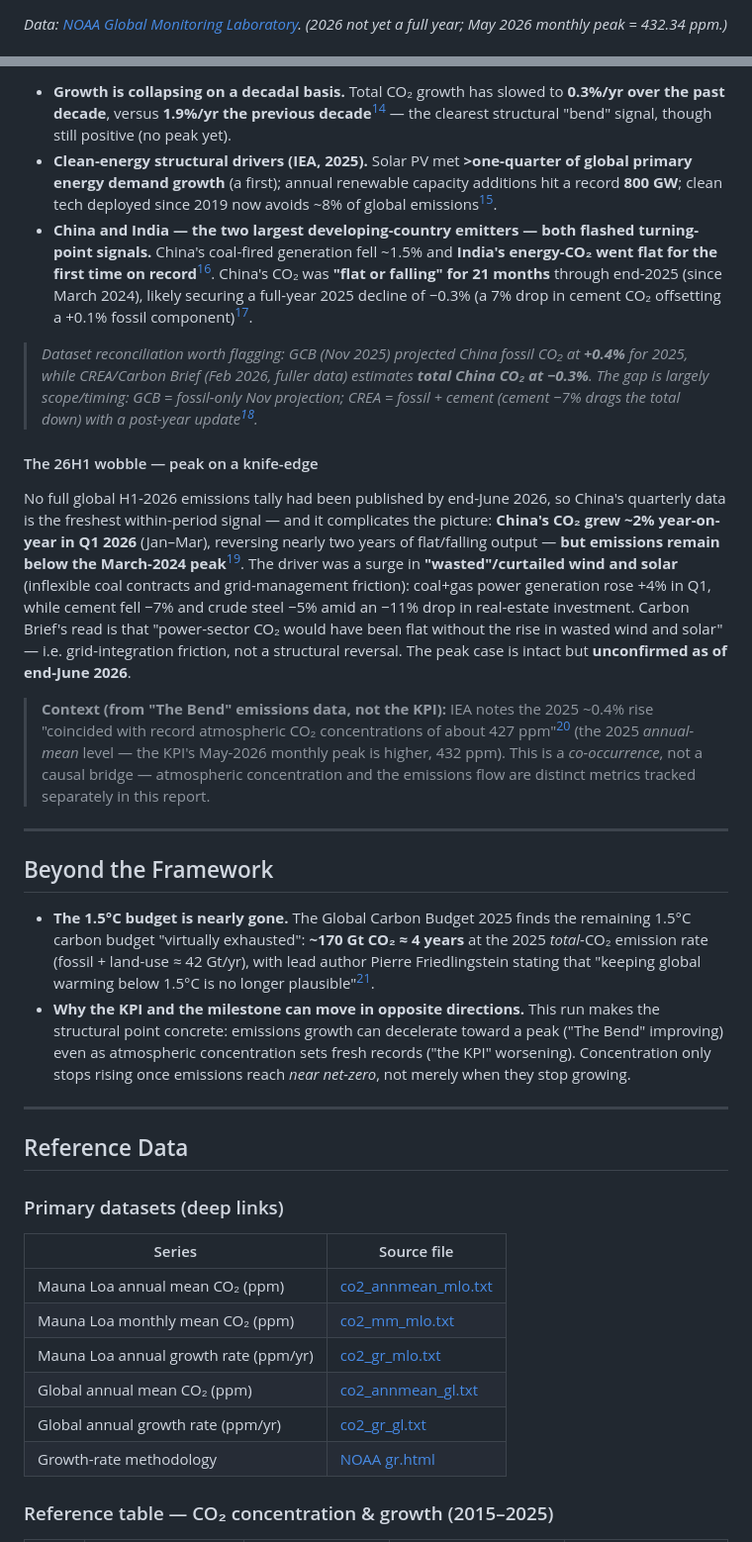
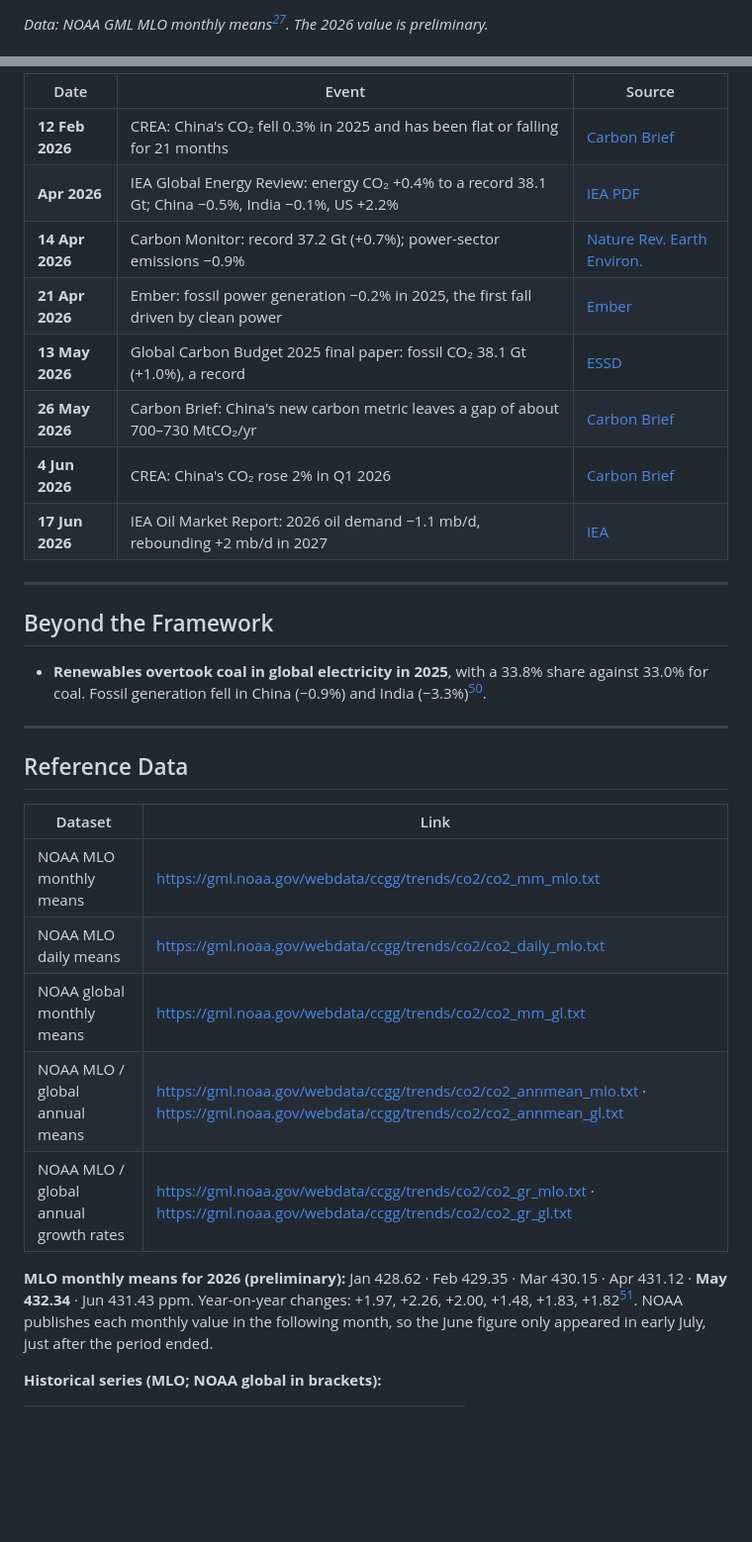
Before and after one commit to pasky/grand-endeavors-data, a Markdown page: pilot-26H1/climate.md, 2 parts joined by grey strips. Shown at 99% size. Rendered like a GitHub page; blank space fills up the shorter version.

Commit message:
pilot-26H1 climate: draft

````diff
--- a/pilot-26H1/climate.md
+++ b/pilot-26H1/climate.md
@@ -43,3 +52,3 @@ xychart-beta
 ```
-*Data: [NOAA Global Monitoring Laboratory][noaa-annmean]. (2026 not yet a full year; May 2026 monthly peak = 432.34 ppm.)*
+*Data: NOAA GML MLO monthly means[^noaa-mm-mlo]. The 2026 value is preliminary.*
 
@@ -91,41 +103,43 @@ xychart-beta
 
-- **Growth is collapsing on a decadal basis.** Total CO₂ growth has slowed to **0.3%/yr over the past decade**, versus **1.9%/yr the previous decade**[^gcb-decade] — the clearest structural "bend" signal, though still positive (no peak yet).
-- **Clean-energy structural drivers (IEA, 2025).** Solar PV met **>one-quarter of global primary energy demand growth** (a first); annual renewable capacity additions hit a record **800 GW**; clean tech deployed since 2019 now avoids ~8% of global emissions[^iea-clean].
-- **China and India — the two largest developing-country emitters — both flashed turning-point signals.** China's coal-fired generation fell ~1.5% and **India's energy-CO₂ went flat for the first time on record**[^iea-clean]. China's CO₂ was **"flat or falling" for 21 months** through end-2025 (since March 2024), likely securing a full-year 2025 decline of −0.3% (a 7% drop in cement CO₂ offsetting a +0.1% fossil component)[^cb-21mo].
+| Date | Event | Source |
+|------|-------|--------|
+| **12 Feb 2026** | CREA: China's CO₂ fell 0.3% in 2025 and has been flat or falling for 21 months | [Carbon Brief][cb-china-21m] |
+| **Apr 2026** | IEA Global Energy Review: energy CO₂ +0.4% to a record 38.1 Gt; China −0.5%, India −0.1%, US +2.2% | [IEA PDF][iea-ger] |
+| **14 Apr 2026** | Carbon Monitor: record 37.2 Gt (+0.7%); power-sector emissions −0.9% | [Nature Rev. Earth Environ.][carbon-monitor] |
+| **21 Apr 2026** | Ember: fossil power generation −0.2% in 2025, the first fall driven by clean power | [Ember][ember-ger] |
+| **13 May 2026** | Global Carbon Budget 2025 final paper: fossil CO₂ 38.1 Gt (+1.0%), a record | [ESSD][gcb] |
+| **26 May 2026** | Carbon Brief: China's new carbon metric leaves a gap of about 700–730 MtCO₂/yr | [Carbon Brief][cb-china-metric] |
+| **4 Jun 2026** | CREA: China's CO₂ rose 2% in Q1 2026 | [Carbon Brief][cb-china-q1] |
+| **17 Jun 2026** | IEA Oil Market Report: 2026 oil demand −1.1 mb/d, rebounding +2 mb/d in 2027 | [IEA][iea-omr] |
 
-> *Dataset reconciliation worth flagging: GCB (Nov 2025) projected China fossil CO₂ at **+0.4%** for 2025, while CREA/Carbon Brief (Feb 2026, fuller data) estimates **total China CO₂ at −0.3%**. The gap is largely scope/timing: GCB = fossil-only Nov projection; CREA = fossil + cement (cement −7% drags the total down) with a post-year update[^cb-21mo].*
-
-#### The 26H1 wobble — peak on a knife-edge
-
-No full global H1-2026 emissions tally had been published by end-June 2026, so China's quarterly data is the freshest within-period signal — and it complicates the picture: **China's CO₂ grew ~2% year-on-year in Q1 2026** (Jan–Mar), reversing nearly two years of flat/falling output — **but emissions remain below the March-2024 peak**[^cb-2026]. The driver was a surge in **"wasted"/curtailed wind and solar** (inflexible coal contracts and grid-management friction): coal+gas power generation rose +4% in Q1, while cement fell −7% and crude steel −5% amid an −11% drop in real-estate investment. Carbon Brief's read is that "power-sector CO₂ would have been flat without the rise in wasted wind and solar" — i.e. grid-integration friction, not a structural reversal. The peak case is intact but **unconfirmed as of end-June 2026**.
-
-> **Context (from "The Bend" emissions data, not the KPI):** IEA notes the 2025 ~0.4% rise "coincided with record atmospheric CO₂ concentrations of about 427 ppm"[^iea-ppm] (the 2025 *annual-mean* level — the KPI's May-2026 monthly peak is higher, 432 ppm). This is a *co-occurrence*, not a causal bridge — atmospheric concentration and the emissions flow are distinct metrics tracked separately in this report.
-
-[iea-ger-pdf]: https://iea.blob.core.windows.net/assets/df903e1c-49c6-4757-8cbf-6fbcfe7611a0/GlobalEnergyReview2026.pdf
-[gcb-page]: https://globalcarbonbudget.org/fossil-fuel-co2-emissions-hit-record-high-in-2025/
-[cm-news]: https://carbonmonitor.org/news
+[cb-china-21m]: https://www.carbonbrief.org/analysis-chinas-co2-emissions-have-now-been-flat-or-falling-for-21-months
+[iea-ger]: https://iea.blob.core.windows.net/assets/df903e1c-49c6-4757-8cbf-6fbcfe7611a0/GlobalEnergyReview2026.pdf
+[carbon-monitor]: https://www.nature.com/articles/s43017-026-00780-4
+[ember-ger]: https://ember-energy.org/latest-insights/global-electricity-review-2026/
+[gcb]: https://essd.copernicus.org/articles/18/3211/2026/
+[cb-china-metric]: https://www.carbonbrief.org/analysis-chinas-new-carbon-metric-leaves-germany-sized-gap-in-its-emissions
+[cb-china-q1]: https://www.carbonbrief.org/analysis-chinas-co2-climbs-2-in-early-2026-due-to-wasted-wind-and-solar
+[iea-omr]: https://www.iea.org/reports/oil-market-report-june-2026
 
 ---
 
 ## Beyond the Framework
 
-- **The 1.5°C budget is nearly gone.** The Global Carbon Budget 2025 finds the remaining 1.5°C carbon budget "virtually exhausted": **~170 Gt CO₂ ≈ 4 years** at the 2025 *total*-CO₂ emission rate (fossil + land-use ≈ 42 Gt/yr), with lead author Pierre Friedlingstein stating that "keeping global warming below 1.5°C is no longer plausible"[^gcb-budget].
-- **Why the KPI and the milestone can move in opposite directions.** This run makes the structural point concrete: emissions growth can decelerate toward a peak ("The Bend" improving) even as atmospheric concentration sets fresh records ("the KPI" worsening). Concentration only stops rising once emissions reach *near net-zero*, not merely when they stop growing.
+- **Renewables overtook coal in global electricity in 2025**, with a 33.8% share against 33.0% for coal. Fossil generation fell in China (−0.9%) and India (−3.3%)[^ember-ger].
 
 ---
 
 ## Reference Data
 
-### Primary datasets (deep links)
+| Dataset | Link |
+|---|---|
+| NOAA MLO monthly means | https://gml.noaa.gov/webdata/ccgg/trends/co2/co2_mm_mlo.txt |
+| NOAA MLO daily means | https://gml.noaa.gov/webdata/ccgg/trends/co2/co2_daily_mlo.txt |
+| NOAA global monthly means | https://gml.noaa.gov/webdata/ccgg/trends/co2/co2_mm_gl.txt |
+| NOAA MLO / global annual means | https://gml.noaa.gov/webdata/ccgg/trends/co2/co2_annmean_mlo.txt · https://gml.noaa.gov/webdata/ccgg/trends/co2/co2_annmean_gl.txt |
+| NOAA MLO / global annual growth rates | https://gml.noaa.gov/webdata/ccgg/trends/co2/co2_gr_mlo.txt · https://gml.noaa.gov/webdata/ccgg/trends/co2/co2_gr_gl.txt |
 
-| Series | Source file |
-|--------|-------------|
-| Mauna Loa annual mean CO₂ (ppm) | [co2_annmean_mlo.txt](https://gml.noaa.gov/webdata/ccgg/trends/co2/co2_annmean_mlo.txt) |
-| Mauna Loa monthly mean CO₂ (ppm) | [co2_mm_mlo.txt](https://gml.noaa.gov/webdata/ccgg/trends/co2/co2_mm_mlo.txt) |
-| Mauna Loa annual growth rate (ppm/yr) | [co2_gr_mlo.txt](https://gml.noaa.gov/webdata/ccgg/trends/co2/co2_gr_mlo.txt) |
-| Global annual mean CO₂ (ppm) | [co2_annmean_gl.txt](https://gml.noaa.gov/webdata/ccgg/trends/co2/co2_annmean_gl.txt) |
-| Global annual growth rate (ppm/yr) | [co2_gr_gl.txt](https://gml.noaa.gov/webdata/ccgg/trends/co2/co2_gr_gl.txt) |
-| Growth-rate methodology | [NOAA gr.html](https://gml.noaa.gov/ccgg/trends/gr.html) |
+**MLO monthly means for 2026 (preliminary):** Jan 428.62 · Feb 429.35 · Mar 430.15 · Apr 431.12 · **May 432.34** · Jun 431.43 ppm. Year-on-year changes: +1.97, +2.26, +2.00, +1.48, +1.83, +1.82[^noaa-mm-mlo]. NOAA publishes each monthly value in the following month, so the June figure only appeared in early July, just after the period ended.
 
-### Reference table — CO₂ concentration & growth (2015–2025)
+**Historical series (MLO; NOAA global in brackets):**
 
````
Also changed, not shown: other parts of pilot-26H1/climate.md (+93 -81 lines).
